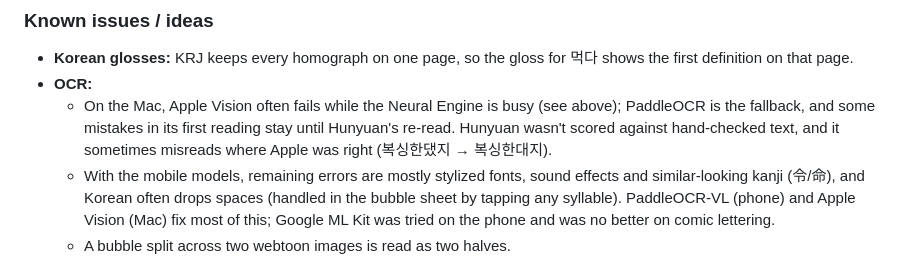
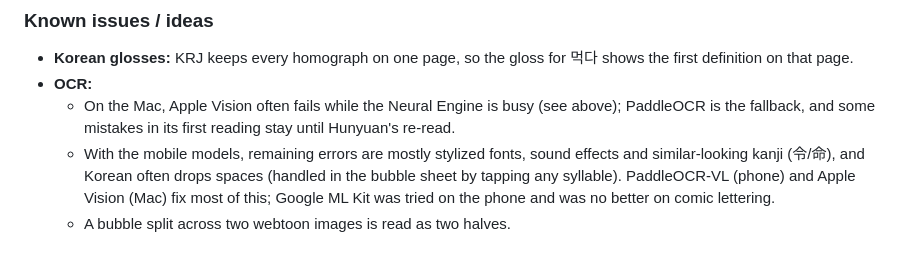
Before and after one commit to Leow210/kotoba, a Markdown page: README.md, the part around the change. Rendered like a GitHub page.

Commit message:
README: drop the HunyuanOCR accuracy note from known issues

```diff
--- a/README.md
+++ b/README.md
@@ -405,7 +405,7 @@ This section holds the context needed to keep developing Kotoba in a new session
 ### Known issues / ideas
 - **Korean glosses:** KRJ keeps every homograph on one page, so the gloss for 먹다 shows the first definition on that page.
 - **OCR:**
-  - On the Mac, Apple Vision often fails while the Neural Engine is busy (see above); PaddleOCR is the fallback, and some mistakes in its first reading stay until Hunyuan's re-read. Hunyuan wasn't scored against hand-checked text, and it sometimes misreads where Apple was right (복싱한댔지 → 복싱한대지).
+  - On the Mac, Apple Vision often fails while the Neural Engine is busy (see above); PaddleOCR is the fallback, and some mistakes in its first reading stay until Hunyuan's re-read.
   - With the mobile models, remaining errors are mostly stylized fonts, sound effects and similar-looking kanji (令/命), and Korean often drops spaces (handled in the bubble sheet by tapping any syllable). PaddleOCR-VL (phone) and Apple Vision (Mac) fix most of this; Google ML Kit was tried on the phone and was no better on comic lettering.
   - A bubble split across two webtoon images is read as two halves.
   - Tuning for real scans may be needed: box/line thresholds in `Ocr.java` and bubble grouping in `group()`.
```
